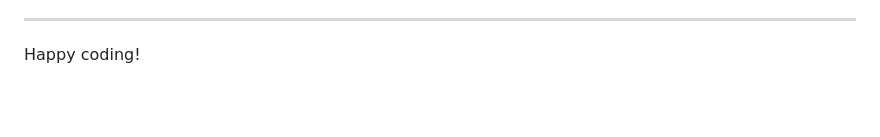
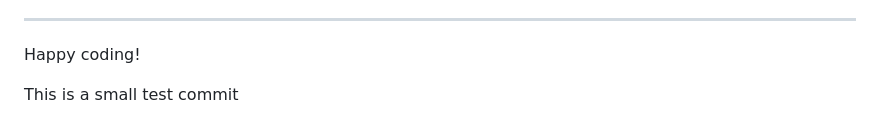
Before and after one commit to CianThornhill/django-blog-ci, a Markdown page: README.md, the part around the change. GitHub-like rendering; blank space fills up the shorter version.

Commit message:
small commit to bugfix

```diff
--- a/README.md
+++ b/README.md
@@ -108,3 +108,5 @@ Yes! We'd strongly encourage you to look at the source code of the `uptime.sh` f
 ---
 
 Happy coding!
+
+This is a small test commit
```
